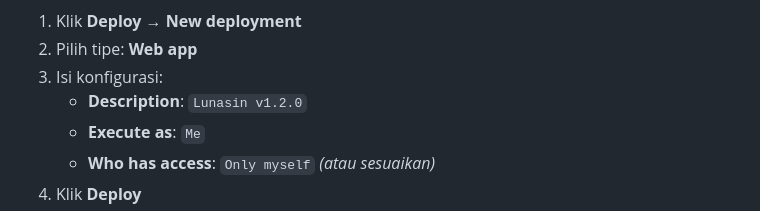
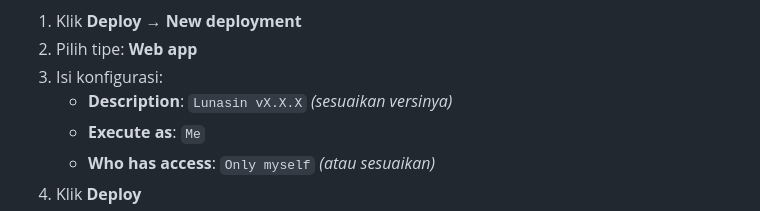
Before and after one commit to hellboii27/Lunasin, a Markdown page: README.md, the part around the change. GitHub-like rendering.

Commit message:
docs: adjust deploy steps

```diff
--- a/README.md
+++ b/README.md
@@ -107,7 +107,7 @@ Jalankan fungsi `initApp()` untuk membuat sheet otomatis:
 1. Klik **Deploy → New deployment**
 2. Pilih tipe: **Web app**
 3. Isi konfigurasi:
-   - **Description**: `Lunasin v1.2.0`
+   - **Description**: `Lunasin vX.X.X` *(sesuaikan versinya)*
    - **Execute as**: `Me`
    - **Who has access**: `Only myself` *(atau sesuaikan)*
 4. Klik **Deploy**
```
